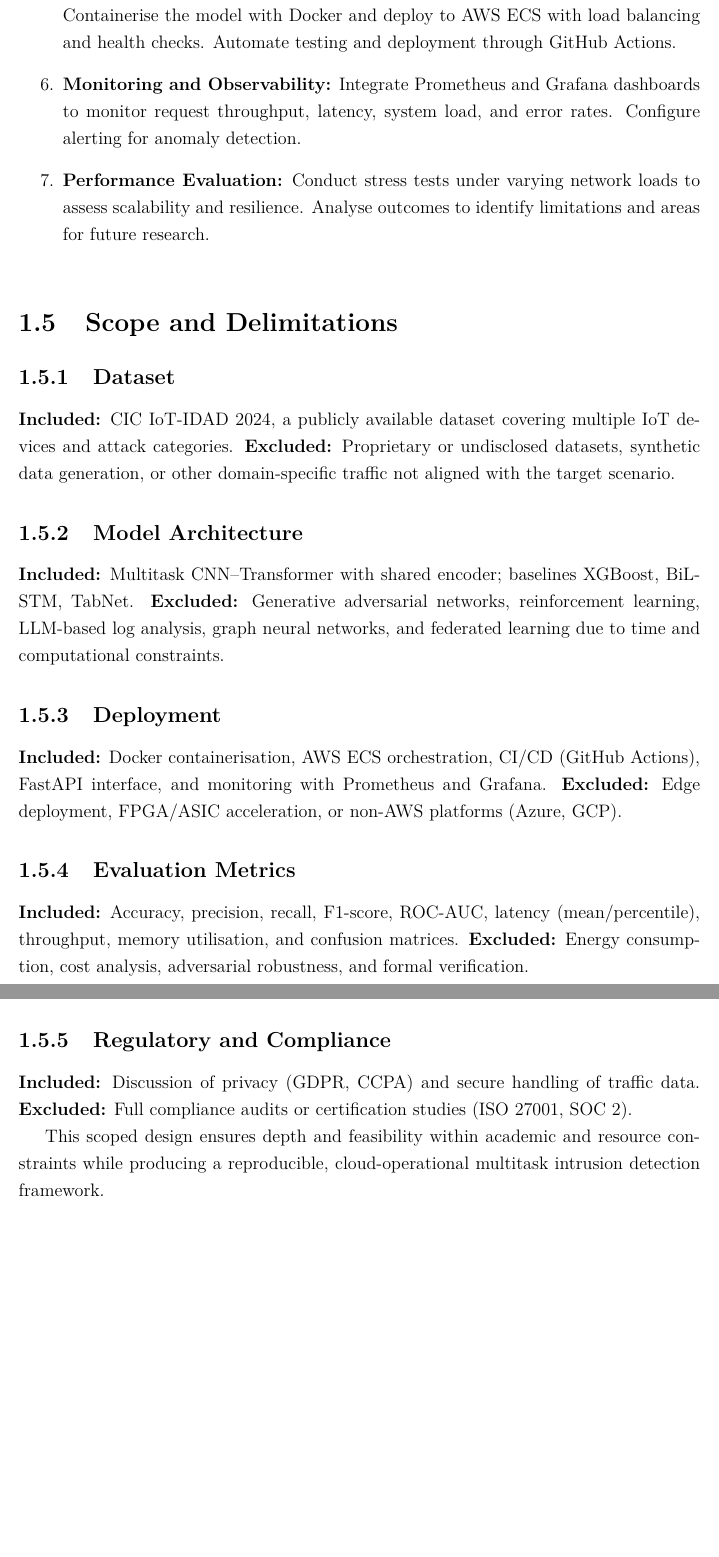
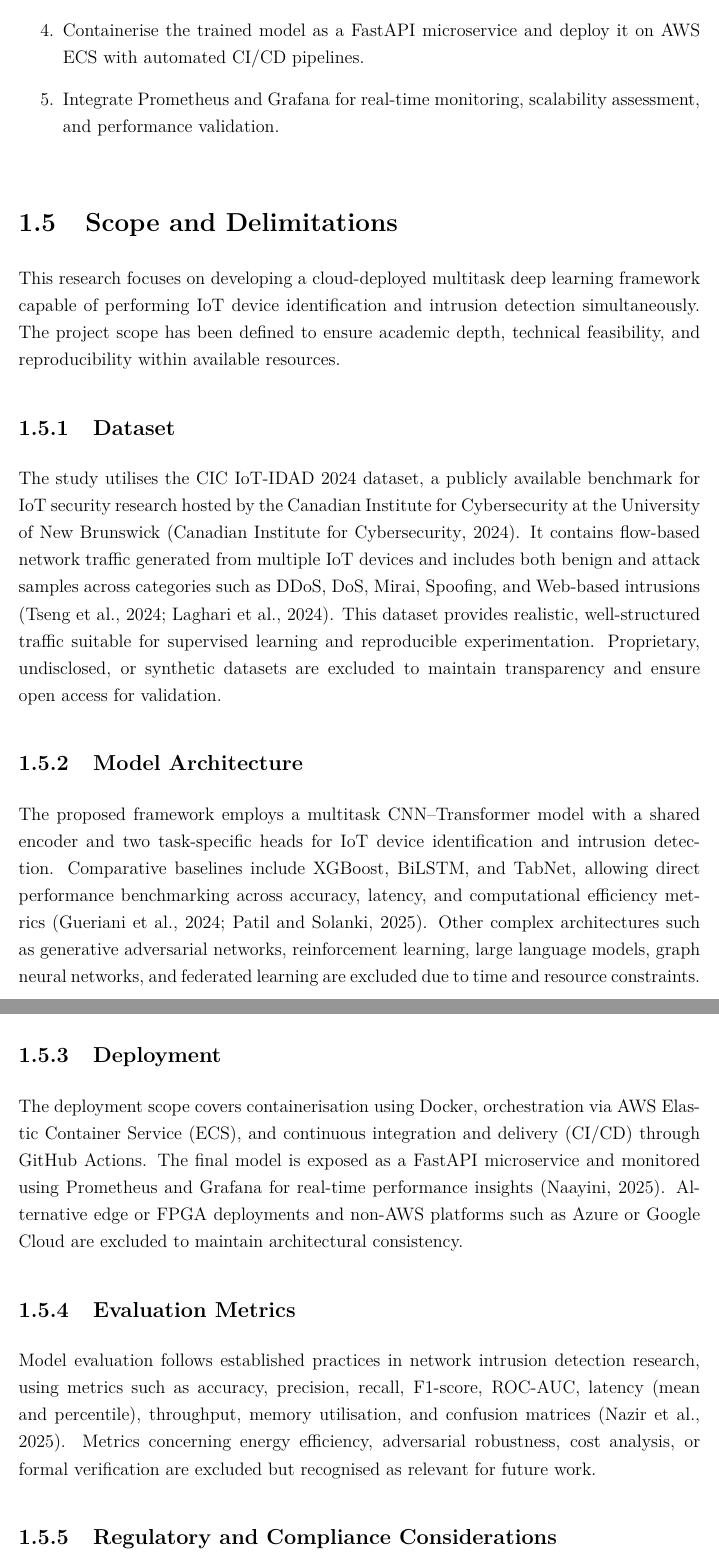
Before and after one commit to naeemhassan09/Cloud-Deployed-Multitask-Deep-Learning-for-IoT-Device-and-Intrusion-Detection, a LaTeX thesis (main.tex, which reads chapters/1-introduction.tex, references.bib): two parts of pages 15 and 16 of 26 before the commit and two parts of pages 17 and 18 of 28 after it, joined at a grey line, cut so that both start at the same text, the shorter picture padded with empty space. Compiled offline with pdfLaTeX.

Commit message:
Completed introduction

```diff
--- a/chapters/1-introduction.tex
+++ b/chapters/1-introduction.tex
@@ -102,3 +103,0 @@ The aim of this research is to design, implement, and evaluate a multitask CNN
-    \item \textbf{Production Deployment:} Develop a FastAPI service exposing REST endpoints. Containerise the model with Docker and deploy to AWS ECS with load balancing and health checks. Automate testing and deployment through GitHub Actions.
-    \item \textbf{Monitoring and Observability:} Integrate Prometheus and Grafana dashboards to monitor request throughput, latency, system load, and error rates. Configure alerting for anomaly detection.
-    \item \textbf{Performance Evaluation:} Conduct stress tests under varying network loads to assess scalability and resilience. Analyse outcomes to identify limitations and areas for future research.
@@ -105,25 +107,26 @@ The aim of this research is to design, implement, and evaluate a multitask CNN
+    \item Containerise the trained model as a FastAPI microservice and deploy it on AWS ECS with automated CI/CD pipelines.
+    \item Integrate Prometheus and Grafana for real-time monitoring, scalability assessment, and performance validation.
 \end{enumerate}
 
 \section{Scope and Delimitations}
+
+This research focuses on developing a cloud-deployed multitask deep learning framework capable of performing IoT device identification and intrusion detection simultaneously. The project scope has been defined to ensure academic depth, technical feasibility, and reproducibility within available resources.
+
 \subsection{Dataset}
-\textbf{Included:} CIC IoT-IDAD 2024, a publicly available dataset covering multiple IoT devices and attack categories.
-\textbf{Excluded:} Proprietary or undisclosed datasets, synthetic data generation, or other domain-specific traffic not aligned with the target scenario.
+
+The study utilises the CIC IoT-IDAD 2024 dataset, a publicly available benchmark for IoT security research hosted by the Canadian Institute for Cybersecurity at the University of New Brunswick (\citeauthor{CIC2024}, \citeyear{CIC2024}). It contains flow-based network traffic generated from multiple IoT devices and includes both benign and attack samples across categories such as DDoS, DoS, Mirai, Spoofing, and Web-based intrusions (\citeauthor{Tseng2024}, \citeyear{Tseng2024}; \citeauthor{Laghari2024}, \citeyear{Laghari2024}). This dataset provides realistic, well-structured traffic suitable for supervised learning and reproducible experimentation. Proprietary, undisclosed, or synthetic datasets are excluded to maintain transparency and ensure open access for validation.
 
 \subsection{Model Architecture}
-\textbf{Included:} Multitask CNN–Transformer with shared encoder; baselines XGBoost, BiLSTM, TabNet.
-\textbf{Excluded:} Generative adversarial networks, reinforcement learning, LLM-based log analysis, graph neural networks, and federated learning due to time and computational constraints.
+
+The proposed framework employs a multitask CNN–Transformer model with a shared encoder and two task-specific heads for IoT device identification and intrusion detection. Comparative baselines include XGBoost, BiLSTM, and TabNet, allowing direct performance benchmarking across accuracy, latency, and computational efficiency metrics (\citeauthor{Gueriani2024}, \citeyear{Gueriani2024}; \citeauthor{Patil2025}, \citeyear{Patil2025}). Other complex architectures such as generative adversarial networks, reinforcement learning, large language models, graph neural networks, and federated learning are excluded due to time and resource constraints.
 
 \subsection{Deployment}
-\textbf{Included:} Docker containerisation, AWS ECS orchestration, CI/CD (GitHub Actions), FastAPI interface, and monitoring with Prometheus and Grafana.
-\textbf{Excluded:} Edge deployment, FPGA/ASIC acceleration, or non-AWS platforms (Azure, GCP).
+
+The deployment scope covers containerisation using Docker, orchestration via AWS Elastic Container Service (ECS), and continuous integration and delivery (CI/CD) through GitHub Actions. The final model is exposed as a FastAPI microservice and monitored using Prometheus and Grafana for real-time performance insights (\citeauthor{Naayini2025}, \citeyear{Naayini2025}). Alternative edge or FPGA deployments and non-AWS platforms such as Azure or Google Cloud are excluded to maintain architectural consistency.
 
 \subsection{Evaluation Metrics}
-\textbf{Included:} Accuracy, precision, recall, F1-score, ROC-AUC, latency (mean/percentile), throughput, memory utilisation, and confusion matrices.
-\textbf{Excluded:} Energy consumption, cost analysis, adversarial robustness, and formal verification.
 
-\subsection{Regulatory and Compliance}
-\textbf{Included:} Discussion of privacy (GDPR, CCPA) and secure handling of traffic data.
-\textbf{Excluded:} Full compliance audits or certification studies (ISO 27001, SOC 2).
+Model evaluation follows established practices in network intrusion detection research, using metrics such as accuracy, precision, recall, F1-score, ROC-AUC, latency (mean and percentile), throughput, memory utilisation, and confusion matrices (\citeauthor{Nazir2025}, \citeyear{Nazir2025}). Metrics concerning energy efficiency, adversarial robustness, cost analysis, or formal verification are excluded but recognised as relevant for future work.
 
-This scoped design ensures depth and feasibility within academic and resource constraints while producing a reproducible, cloud-operational multitask intrusion detection framework.
+\subsection{Regulatory and Compliance Considerations}
 
--- a/main.tex
+++ b/main.tex
@@ -10,7 +10,10 @@
 \usepackage[T1]{fontenc}
 \usepackage{lmodern}
 \usepackage{setspace}
+\usepackage[font=small,labelfont=bf,labelsep=colon]{caption}
 \onehalfspacing
+\setlength{\parskip}{6pt}   % space between paragraphs
+\setlength{\parindent}{0pt} % no paragraph indent
 
 % Graphics/tables
 \usepackage{graphicx,booktabs,caption,subcaption,siunitx}
--- a/references.bib
+++ b/references.bib
@@ -12,3 +12,8 @@
   year   = {2024},
   title  = {Number of connected IoT devices worldwide 2015–2025},
   howpublished = {\url{https://www.statista.com/statistics/1101442/iot-number-of-connected-devices-worldwide/}}
+}
+
+@misc{CIC2024,
+  author = {{Canadian Institute for Cybersecurity}},
+  year = {2024},
```
Also changed, not shown: figures/Fig-2.png (added), chapters/1-introduction.tex (31 more changed lines), references.bib (9 more changed lines).
